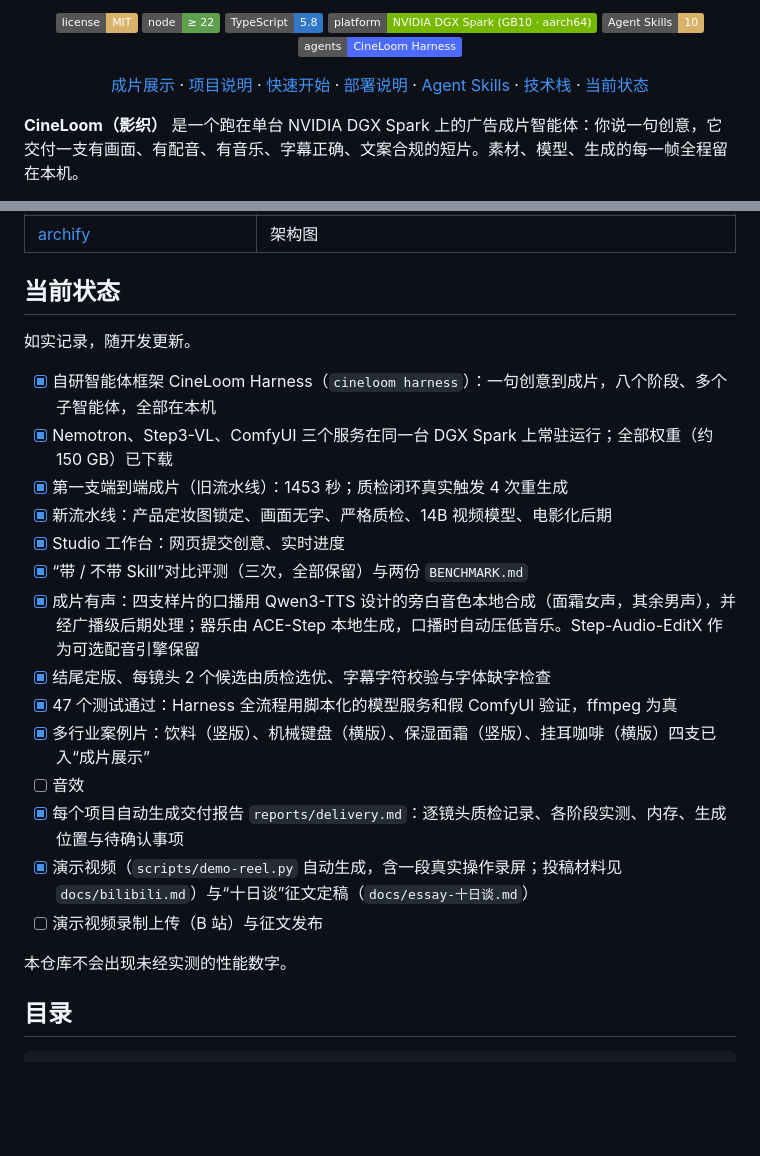
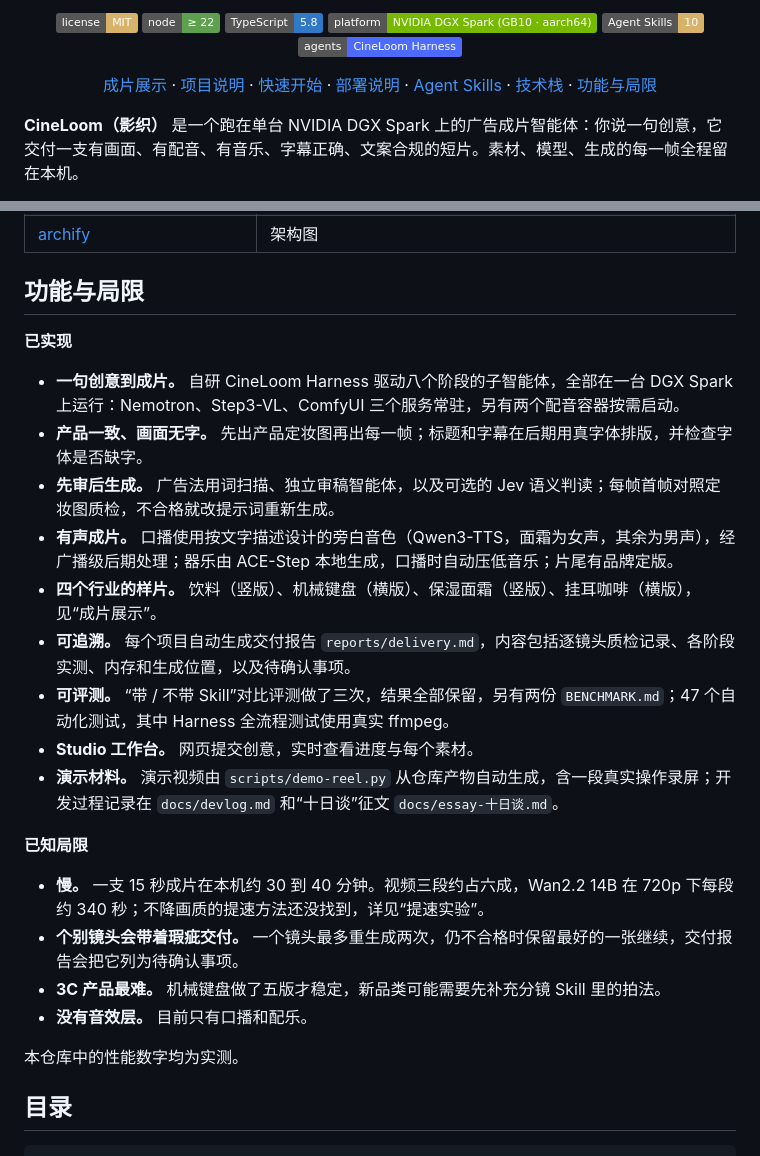
Before and after one commit to hojiahao/cineloom, a Markdown page: README.md, 2 parts joined by grey strips. GitHub-like rendering; badges without logos; blank space fills up the shorter version.

Commit message:
README: a feature list and known limitations instead of the development checklist
Co-Authored-By: Claude Opus 5.5 (1M context) <noreply@anthropic.com>

```diff
--- a/README.md
+++ b/README.md
@@ -18,7 +18,7 @@
   <a href="#部署说明">部署说明</a> ·
   <a href="#agent-skills">Agent Skills</a> ·
   <a href="#技术栈说明">技术栈</a> ·
-  <a href="#当前状态">当前状态</a>
+  <a href="#功能与局限">功能与局限</a>
 </p>
 
 **CineLoom（影织）** 是一个跑在单台 NVIDIA DGX Spark 上的广告成片智能体：你说一句创意，它交付一支有画面、有配音、有音乐、字幕正确、文案合规的短片。素材、模型、生成的每一帧全程留在本机。
@@ -380,26 +380,28 @@ Nemotron 默认先推理再作答，推理内容计入 `max_tokens`；给得太
 | TypeScript · Node.js 22 · Vitest | CineLoom Harness、CLI、Studio 与测试（零运行时依赖） |
 | [archify](https://github.com/tt-a1i/archify) | 架构图 |
 
-## 当前状态
+## 功能与局限
 
-如实记录，随开发更新。
+**已实现**
 
-- [x] 自研智能体框架 CineLoom Harness（`cineloom harness`）：一句创意到成片，八个阶段、多个子智能体，全部在本机
-- [x] Nemotron、Step3-VL、ComfyUI 三个服务在同一台 DGX Spark 上常驻运行；全部权重（约 150 GB）已下载
-- [x] 第一支端到端成片（旧流水线）：1453 秒；质检闭环真实触发 4 次重生成
-- [x] 新流水线：产品定妆图锁定、画面无字、严格质检、14B 视频模型、电影化后期
-- [x] Studio 工作台：网页提交创意、实时进度
-- [x] “带 / 不带 Skill”对比评测（三次，全部保留）与两份 `BENCHMARK.md`
-- [x] 成片有声：四支样片的口播用 Qwen3-TTS 设计的旁白音色本地合成（面霜女声，其余男声），并经广播级后期处理；器乐由 ACE-Step 本地生成，口播时自动压低音乐。Step-Audio-EditX 作为可选配音引擎保留
-- [x] 结尾定版、每镜头 2 个候选由质检选优、字幕字符校验与字体缺字检查
-- [x] 47 个测试通过：Harness 全流程用脚本化的模型服务和假 ComfyUI 验证，ffmpeg 为真
-- [x] 多行业案例片：饮料（竖版）、机械键盘（横版）、保湿面霜（竖版）、挂耳咖啡（横版）四支已入“成片展示”
-- [ ] 音效
-- [x] 每个项目自动生成交付报告 `reports/delivery.md`：逐镜头质检记录、各阶段实测、内存、生成位置与待确认事项
-- [x] 演示视频（`scripts/demo-reel.py` 自动生成，含一段真实操作录屏；投稿材料见 `docs/bilibili.md`）与“十日谈”征文定稿（`docs/essay-十日谈.md`）
-- [ ] 演示视频录制上传（B 站）与征文发布
+- **一句创意到成片。** 自研 CineLoom Harness 驱动八个阶段的子智能体，全部在一台 DGX Spark 上运行：Nemotron、Step3-VL、ComfyUI 三个服务常驻，另有两个配音容器按需启动。
+- **产品一致、画面无字。** 先出产品定妆图再出每一帧；标题和字幕在后期用真字体排版，并检查字体是否缺字。
+- **先审后生成。** 广告法用词扫描、独立审稿智能体，以及可选的 Jev 语义判读；每帧首帧对照定妆图质检，不合格就改提示词重新生成。
+- **有声成片。** 口播使用按文字描述设计的旁白音色（Qwen3-TTS，面霜为女声，其余为男声），经广播级后期处理；器乐由 ACE-Step 本地生成，口播时自动压低音乐；片尾有品牌定版。
+- **四个行业的样片。** 饮料（竖版）、机械键盘（横版）、保湿面霜（竖版）、挂耳咖啡（横版），见“成片展示”。
+- **可追溯。** 每个项目自动生成交付报告 `reports/delivery.md`，内容包括逐镜头质检记录、各阶段实测、内存和生成位置，以及待确认事项。
+- **可评测。** “带 / 不带 Skill”对比评测做了三次，结果全部保留，另有两份 `BENCHMARK.md`；47 个自动化测试，其中 Harness 全流程测试使用真实 ffmpeg。
+- **Studio 工作台。** 网页提交创意，实时查看进度与每个素材。
+- **演示材料。** 演示视频由 `scripts/demo-reel.py` 从仓库产物自动生成，含一段真实操作录屏；开发过程记录在 `docs/devlog.md` 和“十日谈”征文 `docs/essay-十日谈.md`。
 
-本仓库不会出现未经实测的性能数字。
+**已知局限**
+
+- **慢。** 一支 15 秒成片在本机约 30 到 40 分钟。视频三段约占六成，Wan2.2 14B 在 720p 下每段约 340 秒；不降画质的提速方法还没找到，详见“提速实验”。
+- **个别镜头会带着瑕疵交付。** 一个镜头最多重生成两次，仍不合格时保留最好的一张继续，交付报告会把它列为待确认事项。
+- **3C 产品最难。** 机械键盘做了五版才稳定，新品类可能需要先补充分镜 Skill 里的拍法。
+- **没有音效层。** 目前只有口播和配乐。
+
+本仓库中的性能数字均为实测。
 
 ## 目录
 
```
